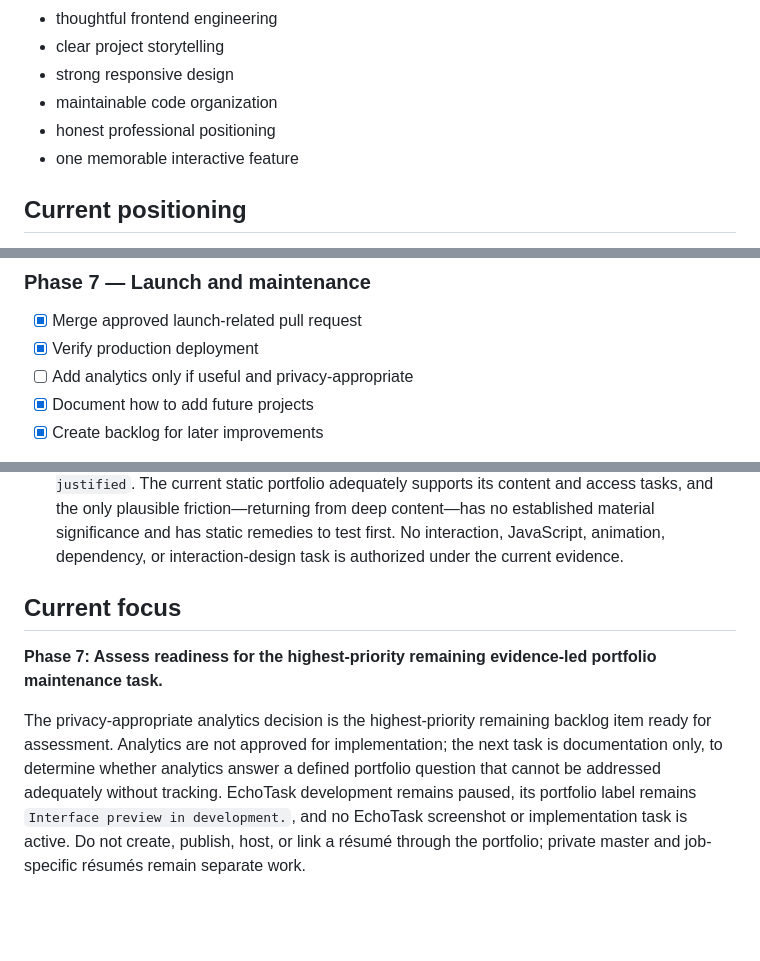
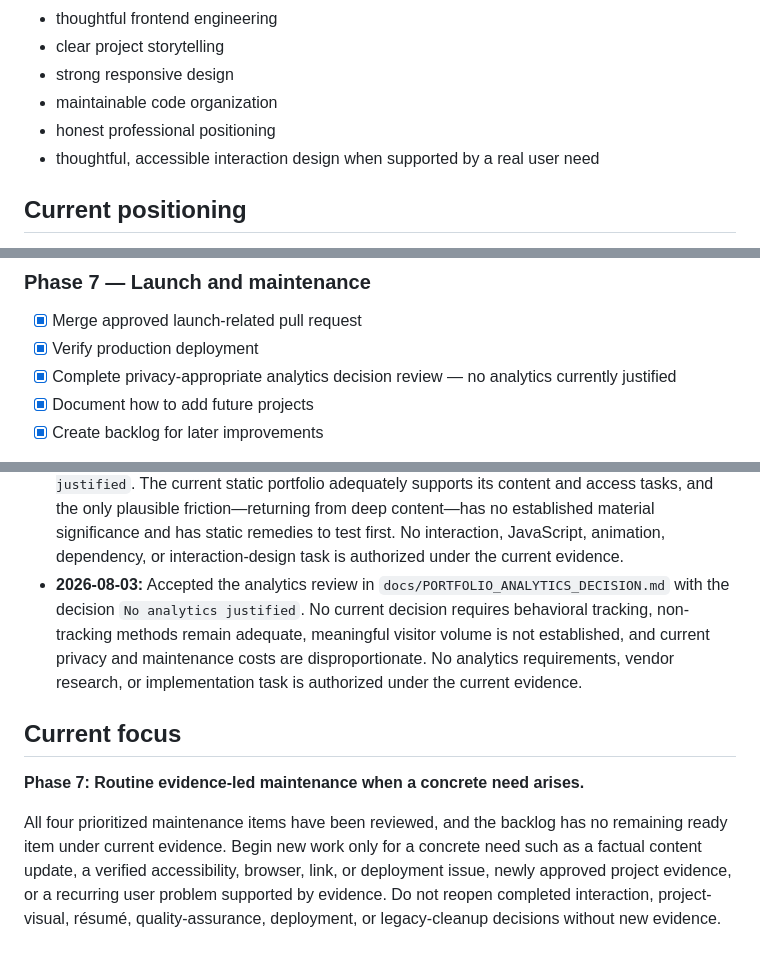
Before and after one commit to haneyoshi/haneyoshi.github.io, a Markdown page: docs/PORTFOLIO_REBUILD_PLAN.md, 3 parts joined by grey strips. Drawn GitHub-style; blank space fills up the shorter version.

Commit message:
Record portfolio analytics decision

```diff
--- a/docs/PORTFOLIO_REBUILD_PLAN.md
+++ b/docs/PORTFOLIO_REBUILD_PLAN.md
@@ -13,7 +13,7 @@ The portfolio should demonstrate:
 - strong responsive design
 - maintainable code organization
 - honest professional positioning
-- one memorable interactive feature
+- thoughtful, accessible interaction design when supported by a real user need
 
 ## Current positioning
 
@@ -345,7 +345,7 @@ Phase 6 quality assurance is complete. Future maintenance may include additional
 
 - [x] Merge approved launch-related pull request
 - [x] Verify production deployment
-- [ ] Add analytics only if useful and privacy-appropriate
+- [x] Complete privacy-appropriate analytics decision review — no analytics currently justified
 - [x] Document how to add future projects
 - [x] Create backlog for later improvements
 
@@ -419,9 +423,10 @@ The portfolio remains a single-page public professional profile containing impor
 - **2026-08-03:** Completed the MediCheck still-image review recorded in `docs/MEDICHECK_VISUAL_REVIEW.md` and declined adding another screenshot. No preserved additional still image provides non-duplicative implementation evidence, and `images/mediBranding.webp` remains declined because it is decorative and could imply unsupported product or medical maturity. The existing `images/Medi_main_window.png` remains the only approved MediCheck visual. No asset, application, content, dependency, deployment, workflow, video, or legacy-file change was justified.
 - **2026-08-03:** Completed the EchoTask visual-readiness assessment recorded in `docs/ECHOTASK_VISUAL_READINESS_REVIEW.md` with the decision `Not ready for portfolio visual evidence`. The review found substantial backend source evidence but no reliable, reproducible, privacy-approved, integrated interface state. The repository contains 52 discoverable test methods, but 52 passing tests are not verified because the tests were not executed and no current CI result or test report was found. `Interface preview in development.` remains the approved portfolio label. No EchoTask development, screenshot, asset, portfolio application, dependency, deployment, workflow, or legacy-file change was authorized.
 - **2026-08-03:** Accepted the signature-interaction review in `docs/SIGNATURE_INTERACTION_JUSTIFICATION_REVIEW.md` with the decision `No interaction justified`. The current static portfolio adequately supports its content and access tasks, and the only plausible friction—returning from deep content—has no established material significance and has static remedies to test first. No interaction, JavaScript, animation, dependency, or interaction-design task is authorized under the current evidence.
+- **2026-08-03:** Accepted the analytics review in `docs/PORTFOLIO_ANALYTICS_DECISION.md` with the decision `No analytics justified`. No current decision requires behavioral tracking, non-tracking methods remain adequate, meaningful visitor volume is not established, and current privacy and maintenance costs are disproportionate. No analytics requirements, vendor research, or implementation task is authorized under the current evidence.
 
 ## Current focus
 
-**Phase 7: Assess readiness for the highest-priority remaining evidence-led portfolio maintenance task.**
+**Phase 7: Routine evidence-led maintenance when a concrete need arises.**
 
-The privacy-appropriate analytics decision is the highest-priority remaining backlog item ready for assessment. Analytics are not approved for implementation; the next task is documentation only, to determine whether analytics answer a defined portfolio question that cannot be addressed adequately without tracking. EchoTask development remains paused, its portfolio label remains `Interface preview in development.`, and no EchoTask screenshot or implementation task is active. Do not create, publish, host, or link a résumé through the portfolio; private master and job-specific résumés remain separate work.
+All four prioritized maintenance items have been reviewed, and the backlog has no remaining ready item under current evidence. Begin new work only for a concrete need such as a factual content update, a verified accessibility, browser, link, or deployment issue, newly approved project evidence, or a recurring user problem supported by evidence. Do not reopen completed interaction, project-visual, résumé, quality-assurance, deployment, or legacy-cleanup decisions without new evidence.
```
Also changed, not shown: other parts of docs/PORTFOLIO_REBUILD_PLAN.md (+4 -0 lines), docs/PORTFOLIO_BACKLOG.md (+10 -7 lines).
